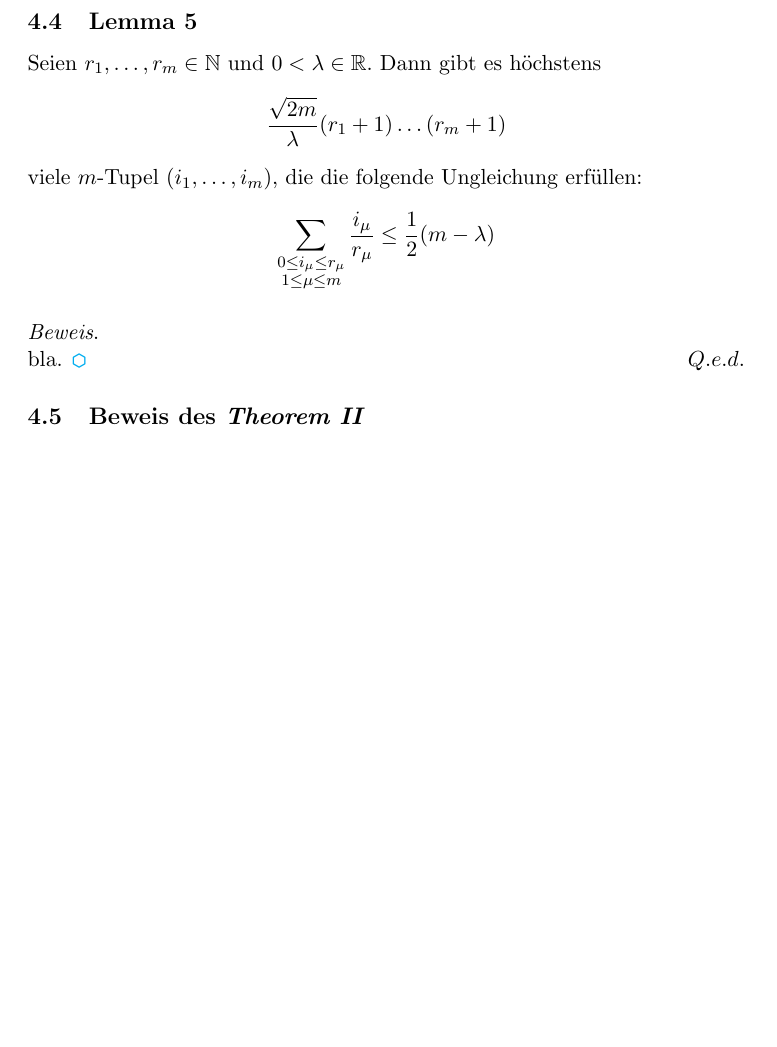
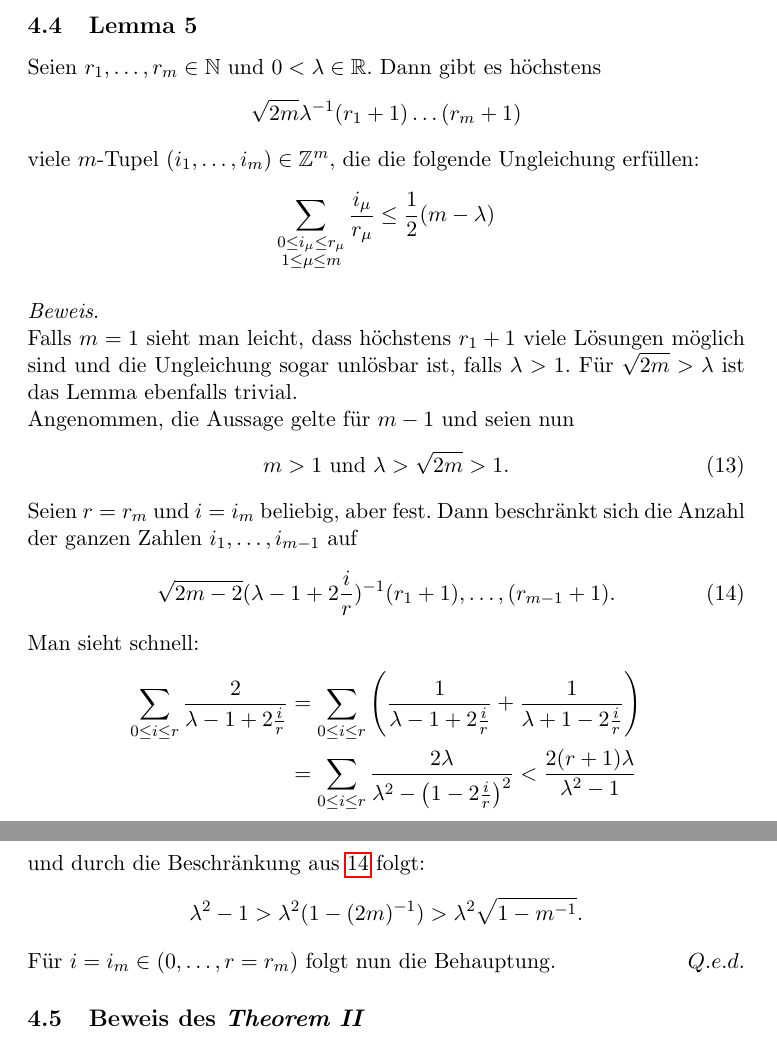
Before and after one commit to Mueller-Marius/Seminararbeit_Satz_von_Roth, a LaTeX paper (src/main.tex, which reads src/lemmas3-5.tex, src/preamble.tex): part of page 10 of 11 before the commit and two parts of pages 10 and 11 of 12 after it, the two joined at a grey line, cut so that both start at the same text, the shorter picture padded with empty space. Compiled offline with pdfLaTeX.

Commit message:
pre-final commit #1

```diff
--- a/src/lemmas3-5.tex
+++ b/src/lemmas3-5.tex
@@ -80,12 +83,34 @@
     \label{subsec:lemma5}
     \textrm{Seien $\enum{r_1}{r_m} \in \mathbb{N}$ und $0 < \lambda \in \mathbb{R}$.\ Dann gibt es höchstens}
     \begin{equation*}
-        \frac{\sqrt{2m}}{\lambda} \spdots{(r_1 + 1)}{(r_m +1)}
+        \sqrt{2m} \lambda^{-1} \spdots{(r_1 + 1)}{(r_m +1)}
     \end{equation*}
-    \textrm{viele $m$-Tupel $(\enum{i_1}{i_m})$, die die folgende Ungleichung erfüllen:}
+    \textrm{viele $m$-Tupel $(\enum{i_1}{i_m}) \in \mathbb{Z}^m$, die die folgende Ungleichung erfüllen:}
     \begin{equation*}
         \sum_{\substack{0 \leq i_\mu \leq r_\mu \\ 1 \leq \mu \leq m}} \frac{i_\mu}{r_\mu} \leq \den{2} (m - \lambda)
     \end{equation*}
     \begin{proof}
-        bla. \shine
+        \textrm{Falls $m = 1$ sieht man leicht, dass höchstens $r_1 + 1$ viele Lösungen möglich sind und die Ungleichung
+        sogar unlösbar ist, falls $\lambda > 1$.\ Für $\sqrt{2m} > \lambda$ ist das Lemma ebenfalls trivial.}
+        \newline
+        \textrm{Angenommen, die Aussage gelte für $m-1$ und seien nun}
+        \begin{equation}
+            m > 1 \sptext{und} \lambda > \sqrt{2m} > 1. \label{eq:sqrt-2m-ass}
+        \end{equation}
+        \textrm{Seien $r = r_m$ und $i = i_m$ beliebig, aber fest.\ Dann beschränkt sich die Anzahl der ganzen Zahlen
+        $\enum{i_1}{i_{m-1}}$ auf}
+        \begin{equation}
+            \sqrt{2m - 2} (\lambda - 1 + 2 \frac{i}{r})^{-1}\enum{(r_1+1)}{(r_{m-1}+1)}. \label{eq:fix-lim}
+        \end{equation}
+        Man sieht schnell:
+        \begin{align*}
+            \sum_{0 \leq i \leq r} \frac{2}{\lambda - 1 + 2\frac{i}{r}} &= \sum_{0 \leq i \leq r} \left( \den{\lambda -
+            1 + 2 \frac{i}{r}} + \den{\lambda + 1 - 2 \frac{i}{r}} \right) \\ &= \sum_{0 \leq i \leq r} \frac{2 \lambda}
+            {\lambda^2 - \left( 1 - 2 \frac{i}{r} \right)^2} < \frac{2 (r + 1) \lambda}{\lambda^2 - 1}
+        \end{align*}
+        \textrm{und durch die Beschränkung aus~\ref{eq:fix-lim} folgt:}
+        \begin{equation*}
+            \lambda^2 - 1 > \lambda^2 (1 - (2m)^{-1}) > \lambda^2 \sqrt{1 - m^{-1}}.
+        \end{equation*}
+        \textrm{Für $i = i_m \in (\enum{0}{r = r_m})$ folgt nun die Behauptung.}
     \end{proof}
--- a/src/preamble.tex
+++ b/src/preamble.tex
@@ -11,7 +11,7 @@
 
 \setlength{\parindent}{0pt}
 
-\DeclareMathOperator{\ind}{ind}
+\DeclareMathOperator{\ind}{ind} %index
 
 \newcommand{\content}[1]{\begin{tabular}{|c|}\hline \!#1\! \end{tabular}} %for Polynomials
 \newcommand{\enum}[2]{#1, \dots, #2}
```
Also changed, not shown: src/basics.tex (+7 -6 lines), src/polynomials.tex (+7 -6 lines), src/theorem-ii.tex (+2 -2 lines), out/main.pdf, src/lemmas3-5.tex (19 more changed lines), 4 other files.
